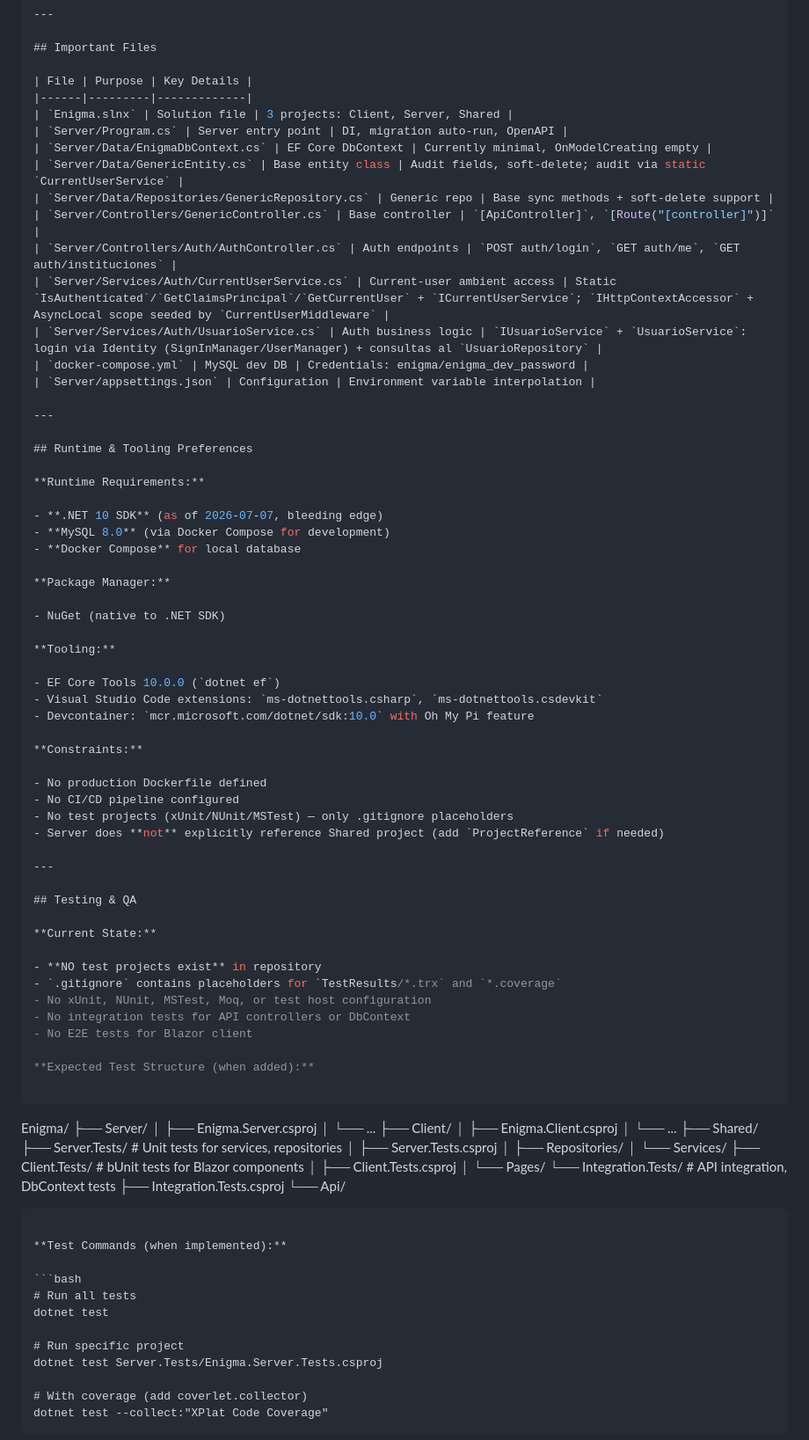
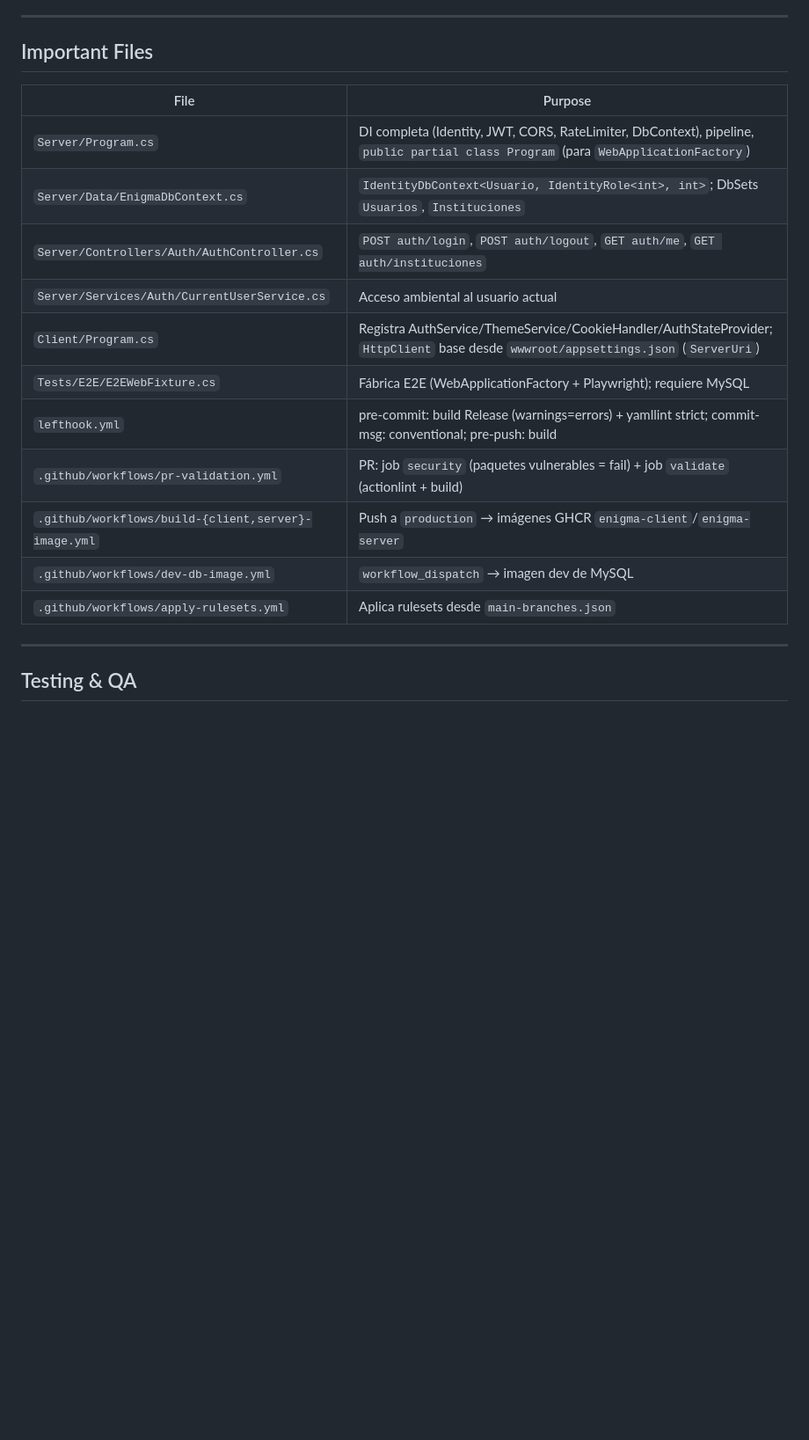
Before and after one commit to Agustin-Gigena/Enigma, a Markdown page: AGENTS.md, the part around one of its changes. Shown at 88% size. Rendered like a GitHub page; blank space fills up the shorter version.

Commit message:
docs: actualizar AGENTS.md al estado real y diseñar monorepo web+maui+api

````diff
--- a/AGENTS.md
+++ b/AGENTS.md
@@ -282,92 +103,21 @@ public virtual async Task<T?> GetByIdAsync(int id, CancellationToken ct = defaul
 
 ## Important Files
 
-| File | Purpose | Key Details |
-|------|---------|-------------|
-| `Enigma.slnx` | Solution file | 3 projects: Client, Server, Shared |
-| `Server/Program.cs` | Server entry point | DI, migration auto-run, OpenAPI |
-| `Server/Data/EnigmaDbContext.cs` | EF Core DbContext | Currently minimal, OnModelCreating empty |
-| `Server/Data/GenericEntity.cs` | Base entity class | Audit fields, soft-delete; audit via static `CurrentUserService` |
-| `Server/Data/Repositories/GenericRepository.cs` | Generic repo | Base sync methods + soft-delete support |
-| `Server/Controllers/GenericController.cs` | Base controller | `[ApiController]`, `[Route("[controller]")]` |
-| `Server/Controllers/Auth/AuthController.cs` | Auth endpoints | `POST auth/login`, `GET auth/me`, `GET auth/instituciones` |
-| `Server/Services/Auth/CurrentUserService.cs` | Current-user ambient access | Static `IsAuthenticated`/`GetClaimsPrincipal`/`GetCurrentUser` + `ICurrentUserService`; `IHttpContextAccessor` + AsyncLocal scope seeded by `CurrentUserMiddleware` |
-| `Server/Services/Auth/UsuarioService.cs` | Auth business logic | `IUsuarioService` + `UsuarioService`: login vía Identity (SignInManager/UserManager) + consultas al `UsuarioRepository` |
-| `docker-compose.yml` | MySQL dev DB | Credentials: enigma/enigma_dev_password |
-| `Server/appsettings.json` | Configuration | Environment variable interpolation |
-
----
-
-## Runtime & Tooling Preferences
-
-**Runtime Requirements:**
-
-- **.NET 10 SDK** (as of 2026-07-07, bleeding edge)
-- **MySQL 8.0** (via Docker Compose for development)
-- **Docker Compose** for local database
-
-**Package Manager:**
-
-- NuGet (native to .NET SDK)
-
-**Tooling:**
-
-- EF Core Tools 10.0.0 (`dotnet ef`)
-- Visual Studio Code extensions: `ms-dotnettools.csharp`, `ms-dotnettools.csdevkit`
-- Devcontainer: `mcr.microsoft.com/dotnet/sdk:10.0` with Oh My Pi feature
-
-**Constraints:**
-
-- No production Dockerfile defined
-- No CI/CD pipeline configured
-- No test projects (xUnit/NUnit/MSTest) — only .gitignore placeholders
-- Server does **not** explicitly reference Shared project (add `ProjectReference` if needed)
+|File|Purpose|
+|---|---|
+|`Server/Program.cs`|DI completa (Identity, JWT, CORS, RateLimiter, DbContext), pipeline, `public partial class Program` (para `WebApplicationFactory`)|
+|`Server/Data/EnigmaDbContext.cs`|`IdentityDbContext<Usuario, IdentityRole<int>, int>`; DbSets `Usuarios`, `Instituciones`|
+|`Server/Controllers/Auth/AuthController.cs`|`POST auth/login`, `POST auth/logout`, `GET auth/me`, `GET auth/instituciones`|
+|`Server/Services/Auth/CurrentUserService.cs`|Acceso ambiental al usuario actual|
+|`Client/Program.cs`|Registra AuthService/ThemeService/CookieHandler/AuthStateProvider; `HttpClient` base desde `wwwroot/appsettings.json` (`ServerUri`)|
+|`Tests/E2E/E2EWebFixture.cs`|Fábrica E2E (WebApplicationFactory + Playwright); requiere MySQL|
+|`lefthook.yml`|pre-commit: build Release (warnings=errors) + yamllint strict; commit-msg: conventional; pre-push: build|
+|`.github/workflows/pr-validation.yml`|PR: job `security` (paquetes vulnerables = fail) + job `validate` (actionlint + build)|
+|`.github/workflows/build-{client,server}-image.yml`|Push a `production` → imágenes GHCR `enigma-client`/`enigma-server`|
+|`.github/workflows/dev-db-image.yml`|`workflow_dispatch` → imagen dev de MySQL|
+|`.github/workflows/apply-rulesets.yml`|Aplica rulesets desde `main-branches.json`|
 
 ---
 
 ## Testing & QA
 
-**Current State:**
-
-- **NO test projects exist** in repository
-- `.gitignore` contains placeholders for `TestResults/*.trx` and `*.coverage`
-- No xUnit, NUnit, MSTest, Moq, or test host configuration
-- No integration tests for API controllers or DbContext
-- No E2E tests for Blazor client
-
-**Expected Test Structure (when added):**
-
-```
-Enigma/
-├── Server/
-│   ├── Enigma.Server.csproj
-│   └── ...
-├── Client/
-│   ├── Enigma.Client.csproj
-│   └── ...
-├── Shared/
-├── Server.Tests/              # Unit tests for services, repositories
-│   ├── Server.Tests.csproj
-│   ├── Repositories/
-│   └── Services/
-├── Client.Tests/              # bUnit tests for Blazor components
-│   ├── Client.Tests.csproj
-│   └── Pages/
-└── Integration.Tests/         # API integration, DbContext tests
-    ├── Integration.Tests.csproj
-    └── Api/
-```
-
-**Test Commands (when implemented):**
-
-```bash
-# Run all tests
-dotnet test
-
-# Run specific project
-dotnet test Server.Tests/Enigma.Server.Tests.csproj
-
-# With coverage (add coverlet.collector)
-dotnet test --collect:"XPlat Code Coverage"
-```
-
````
Also changed, not shown: other parts of AGENTS.md (+80 -292 lines), 1 other file.
